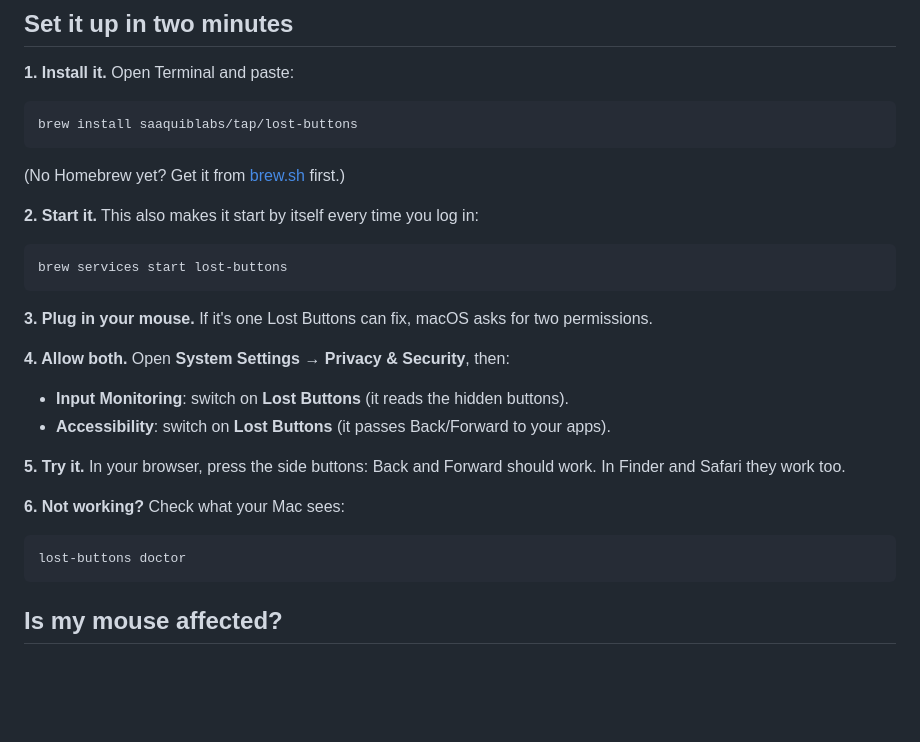
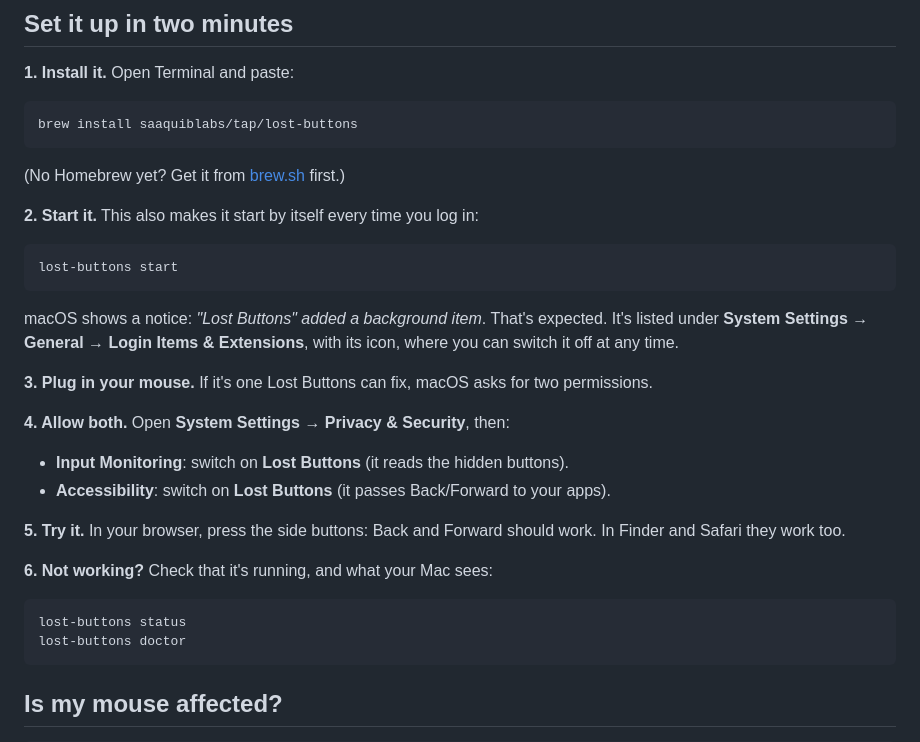
Before and after one commit to saaquiblabs/lost-buttons, a Markdown page: README.md, the part around one of its changes. Rendered like a GitHub page; blank space fills up the shorter version.

````diff
--- a/README.md
+++ b/README.md
@@ -19,8 +21,12 @@ brew install saaquiblabs/tap/lost-buttons
 **2. Start it.** This also makes it start by itself every time you log in:
 
 ```bash
-brew services start lost-buttons
+lost-buttons start
 ```
+
+macOS shows a notice: *"Lost Buttons" added a background item*. That's expected. It's listed
+under **System Settings → General → Login Items & Extensions**, with its icon, where you can switch
+it off at any time.
 
 **3. Plug in your mouse.** If it's one Lost Buttons can fix, macOS asks for two permissions.
 
@@ -31,9 +37,10 @@ brew services start lost-buttons
 **5. Try it.** In your browser, press the side buttons: Back and Forward should work. In Finder
 and Safari they work too.
 
-**6. Not working?** Check what your Mac sees:
+**6. Not working?** Check that it's running, and what your Mac sees:
 
 ```bash
+lost-buttons status
 lost-buttons doctor
 ```
 
````
Also changed, not shown: other parts of README.md (+32 -6 lines), CHANGELOG.md (+11 -0 lines), docs/PERFORMANCE.md (+1 -1 lines), docs/img/lost-buttons.png (added), 5 other files.
